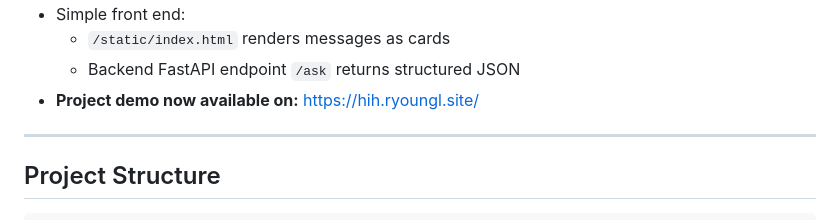
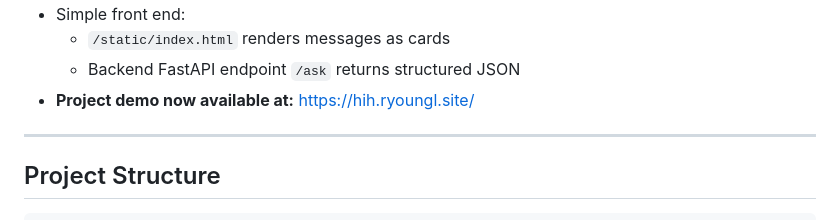
Before and after one commit to ryoungl/health-information-harmonizer, a Markdown page: README.md, the part around the change. Drawn GitHub-style.

Commit message:
docs: update README.md

```diff
--- a/README.md
+++ b/README.md
@@ -48,7 +48,7 @@ Typical use cases:
 - Simple front end:
   - `/static/index.html` renders messages as cards
   - Backend FastAPI endpoint `/ask` returns structured JSON
-- **Project demo now available on:** https://hih.ryoungl.site/
+- **Project demo now available at:** https://hih.ryoungl.site/
 
 ---
 
```
